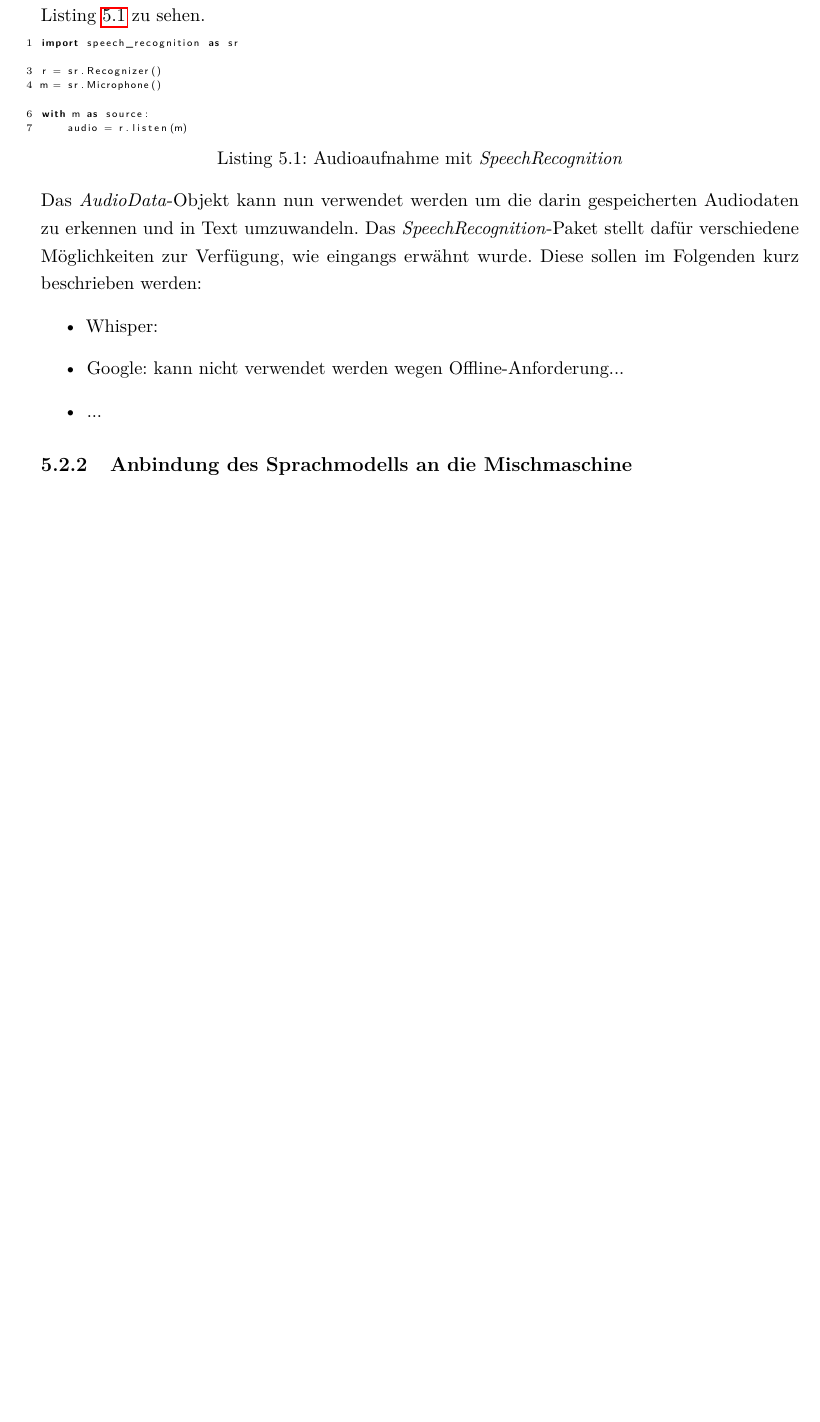
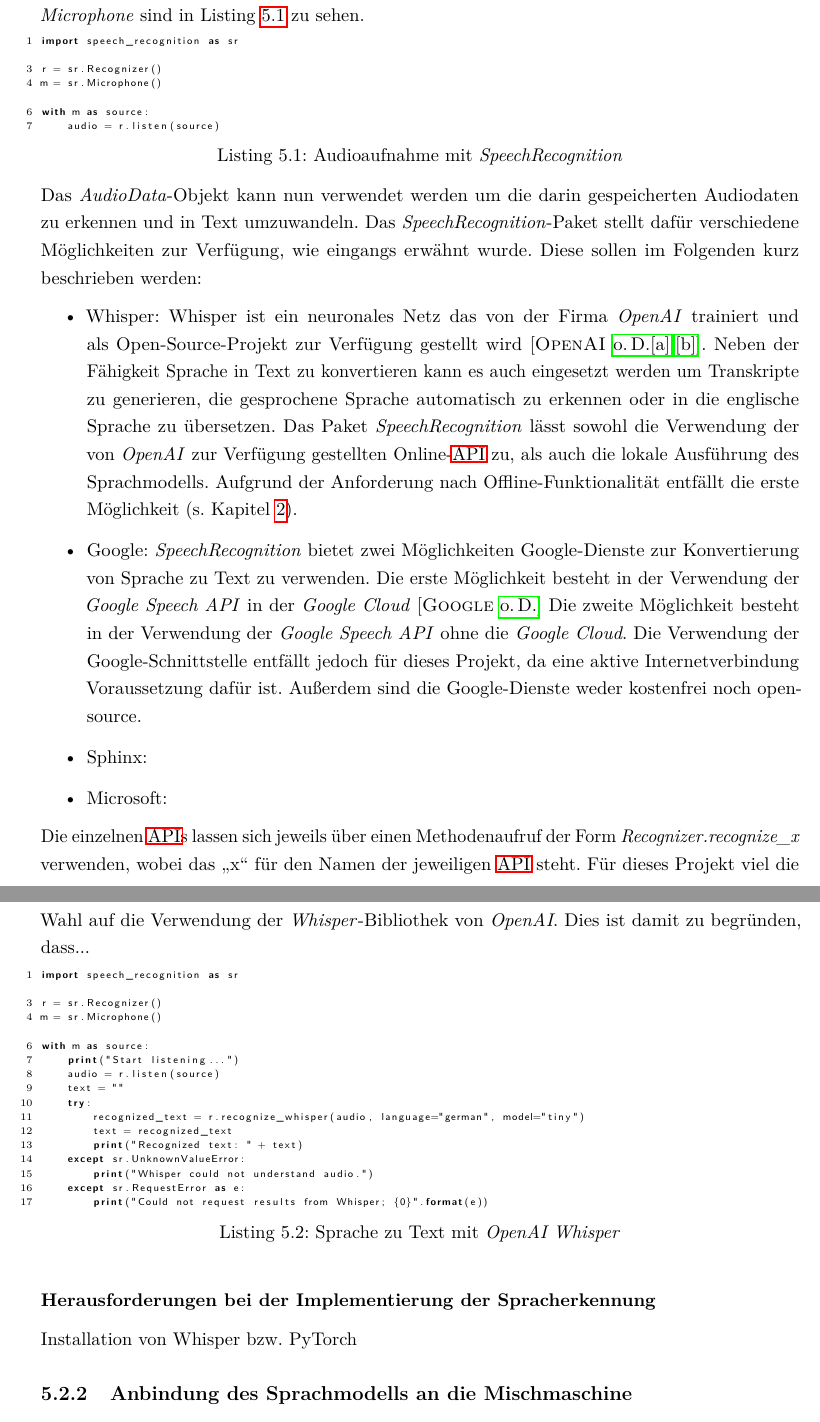
Before and after one commit to fgervasi-cell/Studienarbeit, a LaTeX document (Bericht/bericht.tex, which reads Bericht/Kapitel/Kapitel5_Implementierung.tex, Bericht/Listings/speech_rec_1.py, Bericht/Listings/speech_rec_2.py): part of page 41 of 45 before the commit and two parts of pages 41 and 42 of 46 after it, the two joined at a grey line, cut so that both start at the same text, the shorter picture padded with empty space. Compiled offline with pdfLaTeX.

```diff
--- a/Bericht/Kapitel/Kapitel5_Implementierung.tex
+++ b/Bericht/Kapitel/Kapitel5_Implementierung.tex
@@ -6,14 +6,19 @@
 Im Folgenden wird erläutert, wie die Sprachsteuerung für die Getränkemischmaschine implementiert wurde und welche Technologien dafür zum Einsatz kamen. Dabei wird zunächst auf die Spracherkennung d.h., die Umwandlung der Audiosignale (Sprachbefehl des Benutzers) in eine Form, die innerhalb des Quelltextes weiterverarbeitet werden kann, eingegangen (s. Abschnitt \ref{section:Spracherkennung}). Danach wird die Anbindung des Sprachverarbeitungssystems beschrieben, dessen Implementierung in Abschnitt \ref{section:Implementierung_Sprachverarbeitung} erklärt wird. Abschließend wird die Kommunikation mit der Mischmaschine über den Arduino illustriert (s. Abschnitt \ref{section:Befehlsverarbeitung}).
 \subsection{Spracherkennung}\label{section:Spracherkennung}
 Die Spracherkennung ist der erste Schritt bei der Implementierung einer Sprachsteuerung für die Getränkemischmaschine. Mit Spracherkennung ist die Aufnahme eines Tonsignals über ein Audio-Eingabegerät (Mikrofon) und die Umwandlung der Audiodaten in Text gemeint. Der Quelltext zur Implementierung der Sprachsteuerung erfolgt mit der Programmiersprache \textit{Python}, da hier sehr viele, leicht zu bedienende Bibliotheken zur Spracherkennung, -verarbeitung und \ac{KI} zur Verfügung stehen.\\\\
-Für dieses Projekt viel die Wahl auf das Paket \textit{SpeechRecognition}, das die Verwendung verschiedener Spracherkennungsdienste über eine einheitliche Schnittstelle ermöglicht und zu diesem Zweck auch zur Aufnahme und Verarbeitung der Audiosignale verwendet werden kann \cite{speechrecognition}. Die Verwendung des \textit{SpeechRecognition}-Pakets findet fast ausschließlich über die \textit{Recognizer}-Klasse statt. Um Audiosignale über eine physische Audioquelle (bspw. ein Mikrofon am Computer) aufzunehmen kann die \textit{Microphone}-Klasse verwendet werden, die ebenfalls im Paket enthalten ist. Mit Hilfe eines Objekts vom Typ \textit{Microphone} und der Methode \textit{listen} der \textit{Recognizer}-Klasse können anschließend Audiodaten aufgenommen werden, die in einem Objekt vom Typ \textit{AudioData} gespeichert sind. Die Verwendung von \textit{Recognizer} und \textit{Microphone} sind in Listing \ref{speech_rec_1} zu sehen.
+Für dieses Projekt viel die Wahl auf das Paket \textit{SpeechRecognition}, das die Verwendung verschiedener Spracherkennungsdienste über eine einheitliche Schnittstelle ermöglicht und zu diesem Zweck auch zur Aufnahme und Verarbeitung der Audiosignale verwendet werden kann \cite{speechrecognition}. Ein großer Vorteil davon ist, dass dadurch ein schneller Wechsel der eingesetzten \ac{API} erfolgen kann, sollte dies erforderlich sein. Die Verwendung des \textit{SpeechRecognition}-Pakets findet fast ausschließlich über die \textit{Recognizer}-Klasse statt. Um Audiosignale über eine physische Audioquelle (bspw. ein Mikrofon am Computer) aufzunehmen kann die \textit{Microphone}-Klasse verwendet werden, die ebenfalls im Paket enthalten ist. Mit Hilfe eines Objekts vom Typ \textit{Microphone} und der Methode \textit{listen} der \textit{Recognizer}-Klasse können anschließend Audiodaten aufgenommen werden, die in einem Objekt vom Typ \textit{AudioData} gespeichert sind. Die Verwendung von \textit{Recognizer} und \textit{Microphone} sind in Listing \ref{speech_rec_1} zu sehen.
 \lstinputlisting[language=python, style=algoBericht, label={speech_rec_1}, basicstyle=\tiny\sffamily, captionpos=b, caption={Audioaufnahme mit \textit{SpeechRecognition}}]{./Listings/speech_rec_1.py}
 Das \textit{AudioData}-Objekt kann nun verwendet werden um die darin gespeicherten Audiodaten zu erkennen und in Text umzuwandeln. Das \textit{SpeechRecognition}-Paket stellt dafür verschiedene Möglichkeiten zur Verfügung, wie eingangs erwähnt wurde. Diese sollen im Folgenden kurz beschrieben werden:
 \begin{itemize}
-    \item Whisper:
-    \item Google: kann nicht verwendet werden wegen Offline-Anforderung...
-    \item ...
+    \item Whisper: Whisper ist ein neuronales Netz das von der Firma \textit{OpenAI} trainiert und als Open-Source-Projekt zur Verfügung gestellt wird \cite{openai,whisper}. Neben der Fähigkeit Sprache in Text zu konvertieren kann es auch eingesetzt werden um Transkripte zu generieren, die gesprochene Sprache automatisch zu erkennen oder in die englische Sprache zu übersetzen. Das Paket \textit{SpeechRecognition} lässt sowohl die Verwendung der von \textit{OpenAI} zur Verfügung gestellten Online-\ac{API} zu, als auch die lokale Ausführung des Sprachmodells. Aufgrund der Anforderung nach Offline-Funktionalität entfällt die erste Möglichkeit (s. Kapitel \ref{chap:Anforderungen}).
+    \item Google: \textit{SpeechRecognition} bietet zwei Möglichkeiten Google-Dienste zur Konvertierung von Sprache zu Text zu verwenden. Die erste Möglichkeit besteht in der Verwendung der \textit{Google Speech API} in der \textit{Google Cloud} \cite{google_cloud_speech}. Die zweite Möglichkeit besteht in der Verwendung der \textit{Google Speech API} ohne die \textit{Google Cloud}. Die Verwendung der Google-Schnittstelle entfällt jedoch für dieses Projekt, da eine aktive Internetverbindung Voraussetzung dafür ist. Außerdem sind die Google-Dienste weder kostenfrei noch open-source.
+    \item Sphinx:
+    \item Microsoft:
 \end{itemize}
+Die einzelnen \ac{API}s lassen sich jeweils über einen Methodenaufruf der Form \textit{Recognizer.recognize\_x} verwenden, wobei das \glqq{}x\grqq{} für den Namen der jeweiligen \ac{API} steht. Für dieses Projekt viel die Wahl auf die Verwendung der \textit{Whisper}-Bibliothek von \textit{OpenAI}. Dies ist damit zu begründen, dass...
+\lstinputlisting[language=python, style=algoBericht, label={speech_rec_2}, basicstyle=\tiny\sffamily, captionpos=b, caption={Sprache zu Text mit \textit{OpenAI Whisper}}]{./Listings/speech_rec_2.py}
+\subsubsection{Herausforderungen bei der Implementierung der Spracherkennung}
+Installation von Whisper bzw. PyTorch
 \subsection{Anbindung des Sprachmodells an die Mischmaschine}
 \subsection{Befehlsverarbeitung in der Mischmaschine}\label{section:Befehlsverarbeitung}
 \endinput
--- a/Bericht/Listings/speech_rec_1.py
+++ b/Bericht/Listings/speech_rec_1.py
@@ -4,4 +4,4 @@
 m = sr.Microphone()
 
 with m as source:
-    audio = r.listen(m)
+    audio = r.listen(source)
--- /dev/null
+++ b/Bericht/Listings/speech_rec_2.py
@@ -0,0 +1,17 @@
+import speech_recognition as sr
+
+r = sr.Recognizer()
+m = sr.Microphone()
+
+with m as source:
+    print("Start listening...")
+    audio = r.listen(source)
+    text = ""
+    try:
+        recognized_text = r.recognize_whisper(audio, language="german", model="tiny")
+        text = recognized_text
+        print("Recognized text: " + text)
+    except sr.UnknownValueError:
+        print("Whisper could not understand audio.")
+    except sr.RequestError as e:
+        print("Could not request results from Whisper; {0}".format(e))
```
Also changed, not shown: Bericht/Kapitel/Kapitel2_Anforderungen.tex (+1 -1 lines), Bericht/Kapitel/Kapitel3_Stand_der_Technik.tex (+1 -1 lines), Bericht/Kapitel/abk.tex (+1 -0 lines), Bericht/bericht.bib (+20 -0 lines), Bericht/bericht.pdf.
